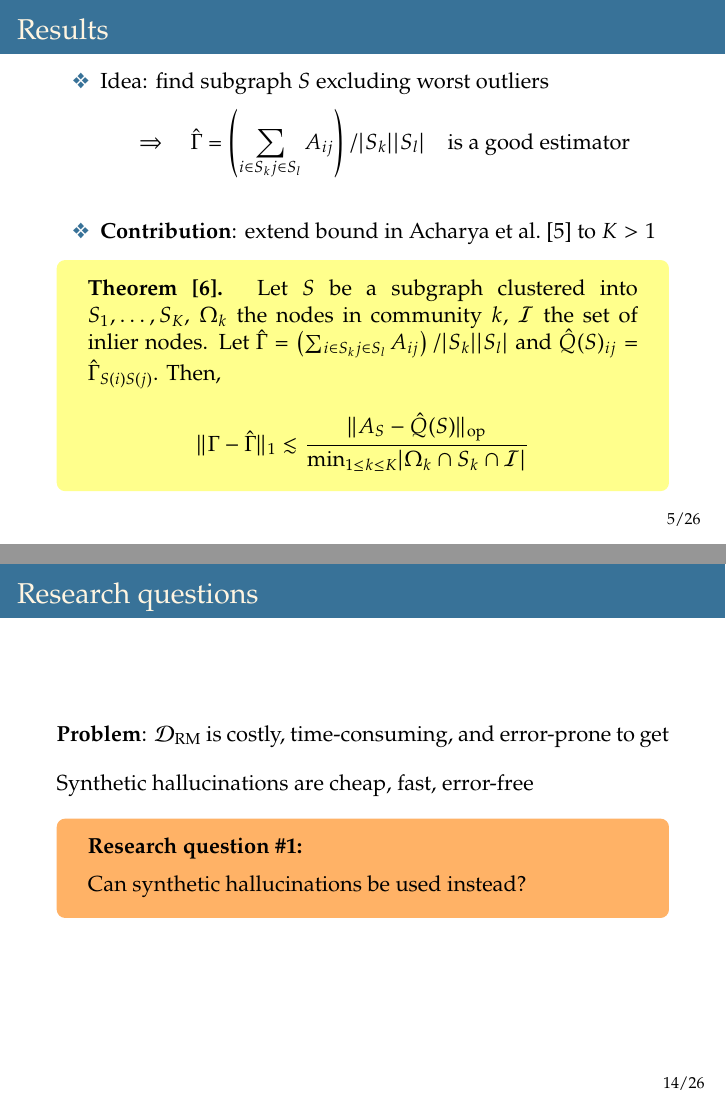
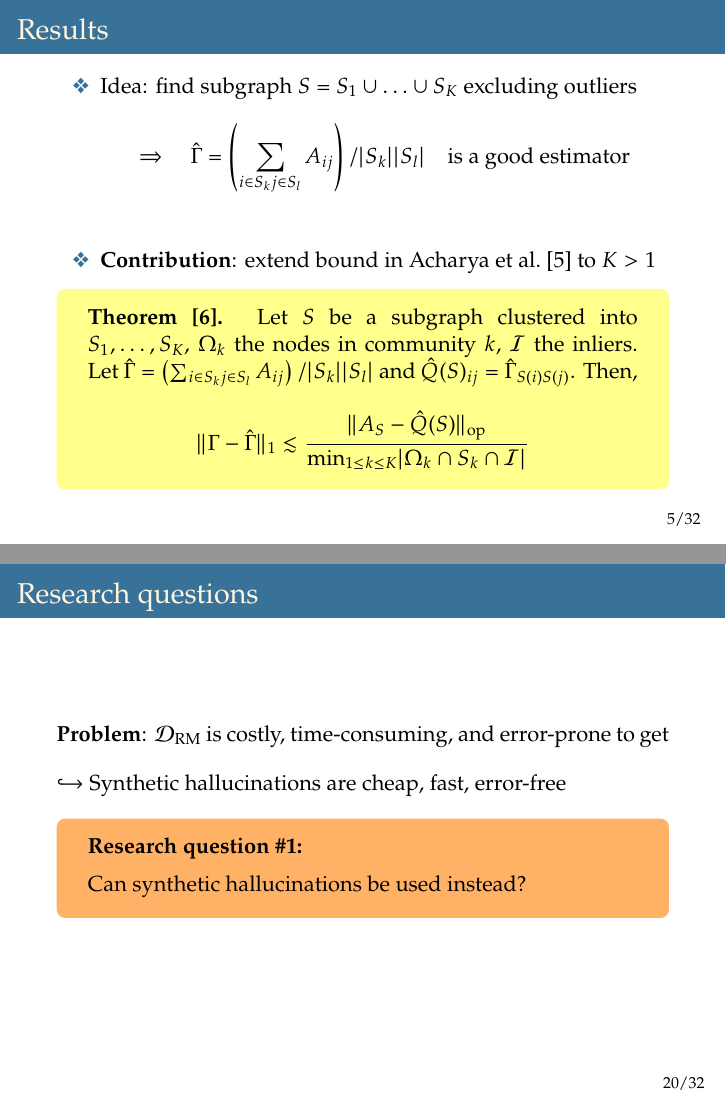
Before and after one commit to leobianco/soutenance, LaTeX slides (main.tex, which reads sections/part1.tex, sections/part2.tex): pages 15 and 40 of 58 before the commit and pages 15 and 41 of 59 after it, joined at a grey line. Compiled offline with pdfLaTeX.

Commit message:
minor corrections

```diff
--- a/sections/part1.tex
+++ b/sections/part1.tex
@@ -191,7 +191,7 @@
 
 \begin{frame}{Results}
     \begin{itemize}
-        \item Idea: find subgraph \(S\) excluding worst outliers
+        \item Idea: find subgraph \(S=S_1 \cup \dots \cup S_K\) excluding outliers
         \begin{equation*}
             \Rightarrow \quad \hat{\Gamma} = \left(\sum_{i \in S_k j \in S_l} A_{i j}\right) / \vert S_k \vert \vert S_l \vert \quad \textup{is a good estimator}
         \end{equation*}
@@ -200,7 +200,7 @@
     \end{itemize}
     \begin{tcolorbox}[colback=yellow!45!white,
                     colframe=yellow!45!white]
-        \textbf{Theorem~\citep{bianco2025subsearchrobustestimationoutlier}.} Let \(S\) be a subgraph clustered into \(S_1, \dotsc, S_K\), \(\Omega_k\) the nodes in community \(k\), \(\mathcal{I}\) the set of inlier nodes.
+        \textbf{Theorem~\citep{bianco2025subsearchrobustestimationoutlier}.} Let \(S\) be a subgraph clustered into \(S_1, \dotsc, S_K\), \(\Omega_k\) the nodes in community \(k\), \(\mathcal{I}\) the inliers.
         Let
         \(\hat{\Gamma} = \left(\sum_{i \in S_k j \in S_l} A_{i j}\right) / \vert S_k \vert \vert S_l \vert\) and \(\hat{Q}(S)_{i j} = \hat{\Gamma}_{S(i) S(j)}\).
         Then,
--- a/sections/part2.tex
+++ b/sections/part2.tex
@@ -273,9 +279,9 @@
 \subsection{Reducing Hallucinations with Synthetic Hallucinations}
 
 \begin{frame}{Research questions}
-    \textbf{Problem}: \(\mathcal{D}_{\textup{RM}}\) is costly, time-consuming, and error-prone to get
+    \textbf{Problem}: \(\mathcal{D}_{\textup{RM}}\) is costly, time-consuming, and error-prone to get\pause
     \\[1em]
-    Synthetic hallucinations are cheap, fast, error-free
+    \(\hookrightarrow\) Synthetic hallucinations are cheap, fast, error-free
     \\[1em]
     \begin{tcolorbox}[colback=orange!60!white,
                     colframe=orange!60!white]
```
Also changed, not shown: figures/part2/alignment_diagram.pdf, sections/part2.tex (10 more changed lines), 8 other files.
